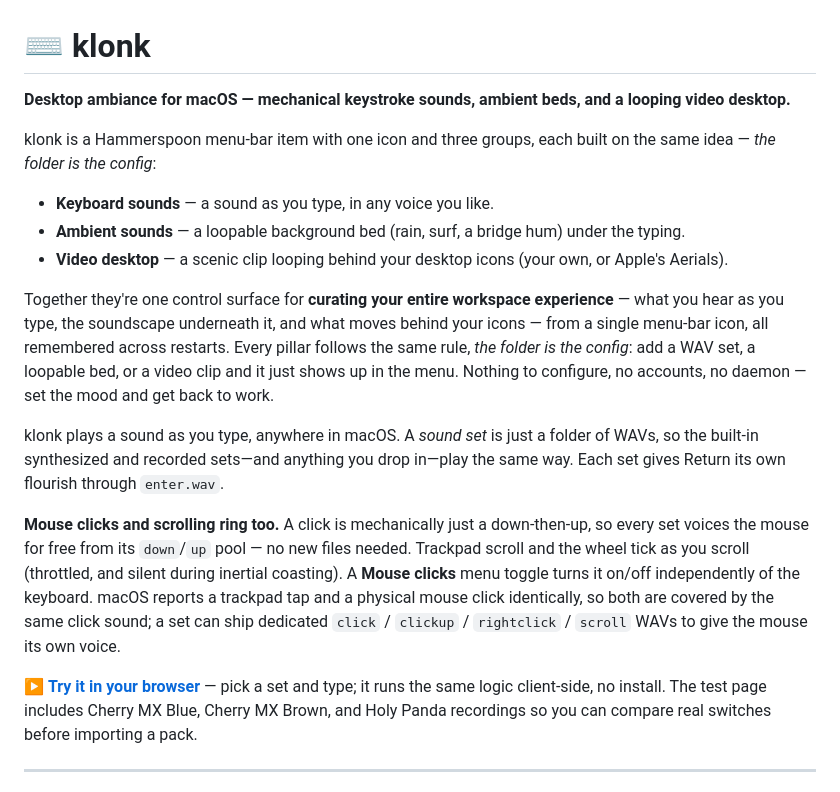
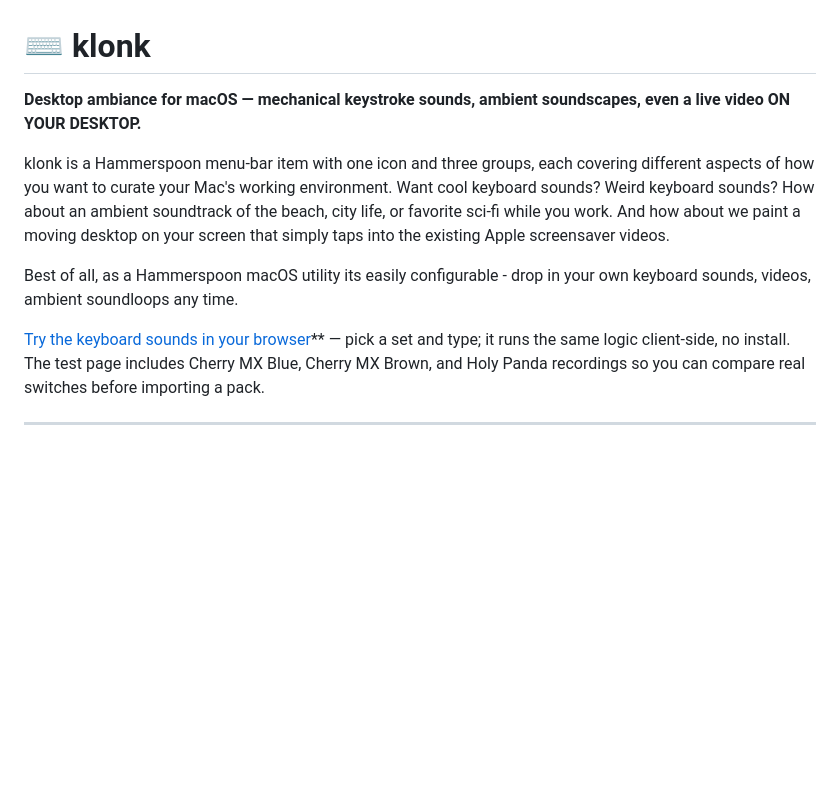
Before and after one commit to GiantRavens/klonk, a Markdown page: README.md, the part around the change. Drawn GitHub-style; blank space fills up the shorter version.

```diff
--- a/README.md
+++ b/README.md
@@ -1,35 +1,12 @@
 # ⌨ klonk
 
-**Desktop ambiance for macOS — mechanical keystroke sounds, ambient beds, and a looping video desktop.**
+**Desktop ambiance for macOS — mechanical keystroke sounds, ambient soundscapes, even a live video ON YOUR DESKTOP.**
 
-klonk is a Hammerspoon menu-bar item with one icon and three groups, each built
-on the same idea — *the folder is the config*:
+klonk is a Hammerspoon menu-bar item with one icon and three groups, each covering different aspects of how you want to curate your Mac's working environment. Want cool keyboard sounds? Weird keyboard sounds? How about an ambient soundtrack of the beach, city life, or favorite sci-fi while you work. And how about we paint a moving desktop on your screen that simply taps into the existing Apple screensaver videos.
 
-- **Keyboard sounds** — a sound as you type, in any voice you like.
-- **Ambient sounds** — a loopable background bed (rain, surf, a bridge hum) under the typing.
-- **Video desktop** — a scenic clip looping behind your desktop icons (your own, or Apple's Aerials).
+Best of all, as a Hammerspoon macOS utility its easily configurable - drop in your own keyboard sounds, videos, ambient soundloops any time.
 
-Together they're one control surface for **curating your entire workspace
-experience** — what you hear as you type, the soundscape underneath it, and what
-moves behind your icons — from a single menu-bar icon, all remembered across
-restarts. Every pillar follows the same rule, *the folder is the config*: add a
-WAV set, a loopable bed, or a video clip and it just shows up in the menu. Nothing
-to configure, no accounts, no daemon — set the mood and get back to work.
-
-klonk plays a sound as you type, anywhere in macOS. A *sound set* is just a folder
-of WAVs, so the built-in synthesized and recorded sets—and anything you drop in—play
-the same way. Each set gives Return its own flourish through `enter.wav`.
-
-**Mouse clicks and scrolling ring too.** A click is mechanically just a
-down-then-up, so every set voices the mouse for free from its `down`/`up` pool —
-no new files needed. Trackpad scroll and the wheel tick as you scroll (throttled,
-and silent during inertial coasting). A **Mouse clicks** menu toggle turns it
-on/off independently of the keyboard. macOS reports a trackpad tap and a physical
-mouse click identically, so both are covered by the same click sound; a set can
-ship dedicated `click` / `clickup` / `rightclick` / `scroll` WAVs to give the
-mouse its own voice.
-
-▶️ **[Try it in your browser](https://giantravens.github.io/klonk/previews/gallery.html)** —
+[Try the keyboard sounds in your browser](https://giantravens.github.io/klonk/previews/gallery.html)** —
 pick a set and type; it runs the same logic client-side, no install. The test page
 includes Cherry MX Blue, Cherry MX Brown, and Holy Panda recordings so you can
 compare real switches before importing a pack.
```
